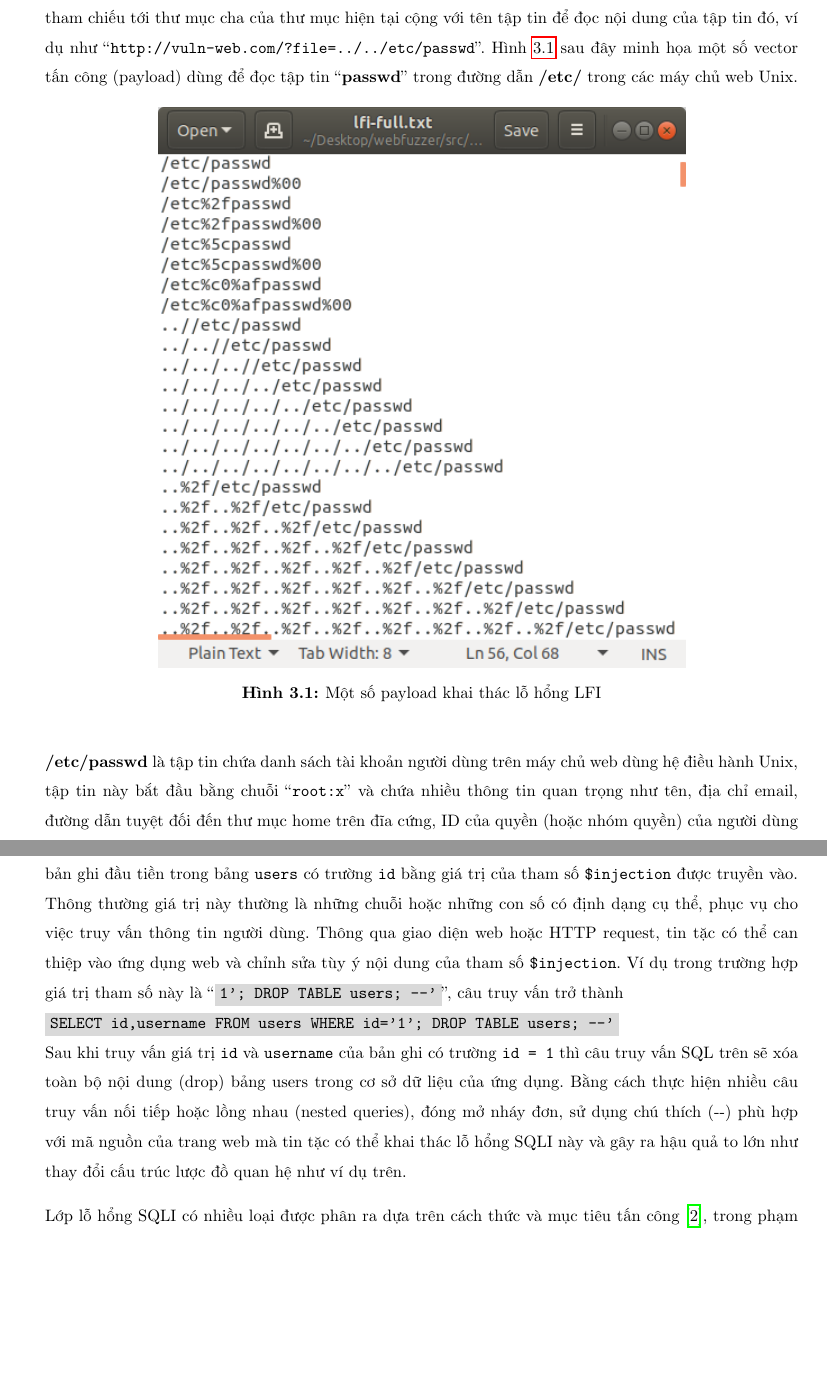
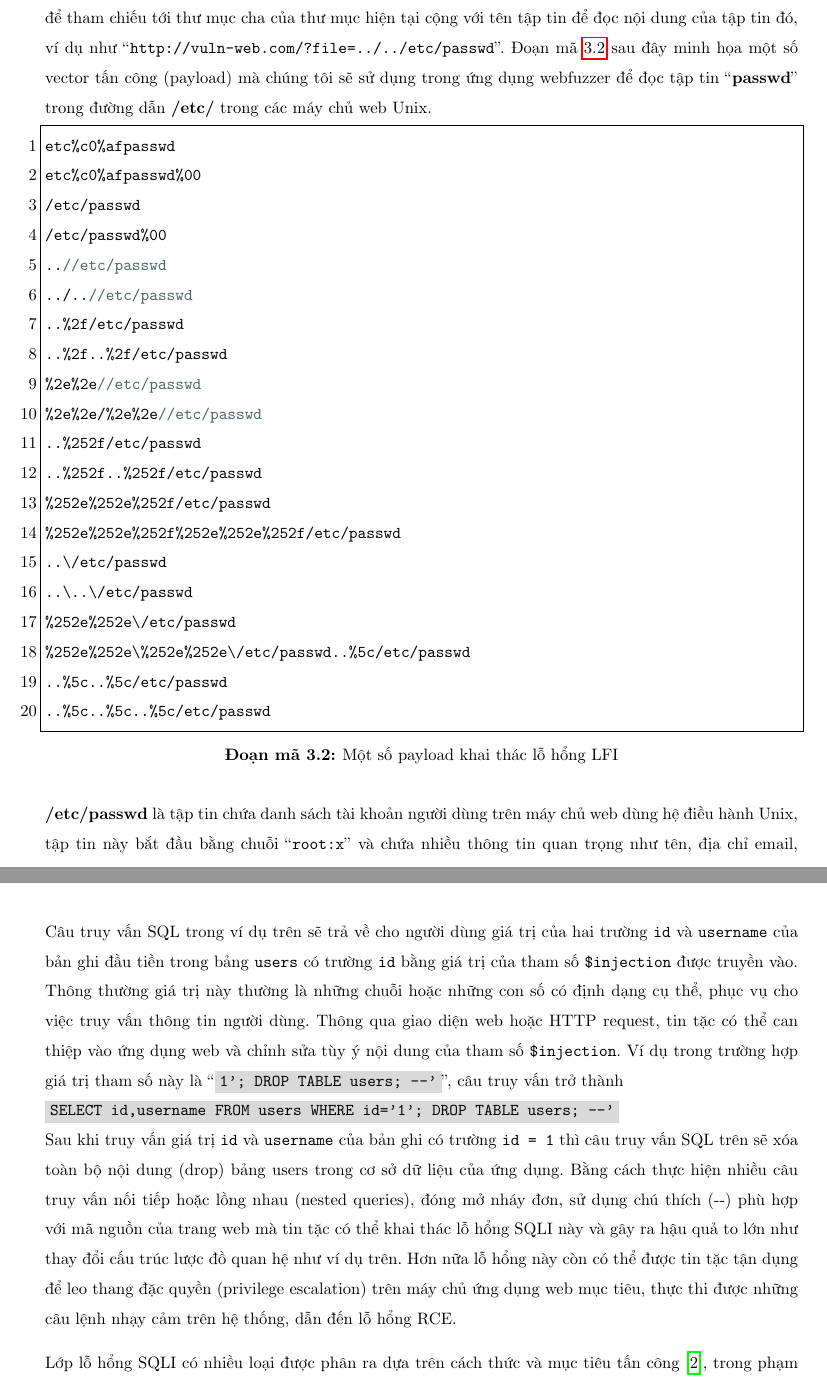
Before and after one commit to trinhdn97/LVTN-Dang-Nhat-Trinh, a LaTeX thesis (thesis.tex, which reads background/vulnerabilities.tex): two parts of pages 18 and 20 of 76, joined at a grey line, cut so that both start at the same text, the shorter picture padded with empty space. Compiled offline with pdfLaTeX.

Commit message:
finalize and update thesis pdf file v1.2

```diff
--- a/background/vulnerabilities.tex
+++ b/background/vulnerabilities.tex
@@ -18,14 +18,30 @@ $file = $_GET['file'];
 */
 include('directory/' . $file);
 \end{lstlisting}
-Bằng cách nhận vào tham số \texttt{\$file} từ đường dẫn \acrshort{url}, máy chủ web trực tiếp trả về nội dung tập tin có tên \texttt{filename.php} trong thư mục hiện tại như trong ví dụ trên. Tin tặc có thể lợi dụng sơ hở từ câu lệnh \texttt{include('directory/' . \$file);} để trực tiếp đọc bất kì tập tin nào bằng cách sử đường dẫn tương đối, kết hợp tiền tố ``../'' (hoặc ``..\textbackslash'' đối với các máy chủ web dùng hệ điều hành Windows Server) để tham chiếu tới thư mục cha của thư mục hiện tại cộng với tên tập tin để đọc nội dung của tập tin đó, ví dụ như ``\texttt{http://vuln-web.com/?file=../../etc/passwd}''. Hình \ref{fig:lfi-payloads} sau đây minh họa một số vector tấn công (payload) dùng để đọc tập tin ``\textbf{passwd}'' trong đường dẫn \textbf{/etc/} trong các máy chủ web Unix.
-\begin{figure}[H]
-  \centering
-    \includegraphics[width=0.7\textwidth,keepaspectratio=true]{images/lfi-payloads.png}
-  \caption{Một số payload khai thác lỗ hổng \acrshort{lfi}}
-  \label{fig:lfi-payloads}
-\end{figure}
-\textbf{/etc/passwd} là tập tin chứa danh sách tài khoản người dùng trên máy chủ web dùng hệ điều hành Unix, tập tin này bắt đầu bằng chuỗi ``\texttt{root:x}'' và chứa nhiều thông tin quan trọng như tên, địa chỉ email, đường dẫn tuyệt đối đến thư mục home trên đĩa cứng, ID của quyền (hoặc nhóm quyền) của người dùng đó,..., cung cấp cho tin tặc nhiều thông tin quý giá khi bắt đầu xâm nhập vào hệ thống. Do ta không biết độ sâu của thư mục ứng dụng web so với đường dẫn gốc (root directory) của hệ điều hành nên ta phải thử truy vấn đến từng tầng thư mục cha của thư mục hiện hành đến khi chạm tới thư mục gốc sau đó truy cập đến tập tin \textbf{/etc/passwd} như ví dụ trong Hình \ref{fig:lfi-payloads}.
+Bằng cách nhận vào tham số \texttt{\$file} từ đường dẫn \acrshort{url}, máy chủ web trực tiếp trả về nội dung tập tin có tên \texttt{filename.php} trong thư mục hiện tại như trong ví dụ trên. Tin tặc có thể lợi dụng sơ hở từ câu lệnh \texttt{include('directory/' . \$file);} để trực tiếp đọc bất kì tập tin nào bằng cách sử đường dẫn tương đối, kết hợp tiền tố ``../'' (hoặc ``..\textbackslash'' đối với các máy chủ web dùng hệ điều hành Windows Server) để tham chiếu tới thư mục cha của thư mục hiện tại cộng với tên tập tin để đọc nội dung của tập tin đó, ví dụ như ``\texttt{http://vuln-web.com/?file=../../etc/passwd}''. Đoạn mã \ref{lst:lfi-payloads} sau đây minh họa một số vector tấn công (payload) mà chúng tôi sẽ sử dụng trong ứng dụng webfuzzer để đọc tập tin ``\textbf{passwd}'' trong đường dẫn \textbf{/etc/} trong các máy chủ web Unix.
+\begin{lstlisting}[style=ES6, label={lst:lfi-payloads}, caption={Một số payload khai thác lỗ hổng \acrshort{lfi}}]
+etc%c0%afpasswd
+etc%c0%afpasswd%00
+/etc/passwd
+/etc/passwd%00
+..//etc/passwd
+../..//etc/passwd
+..%2f/etc/passwd
+..%2f..%2f/etc/passwd
+%2e%2e//etc/passwd
+%2e%2e/%2e%2e//etc/passwd
+..%252f/etc/passwd
+..%252f..%252f/etc/passwd
+%252e%252e%252f/etc/passwd
+%252e%252e%252f%252e%252e%252f/etc/passwd
+..\/etc/passwd
+..\..\/etc/passwd
+%252e%252e\/etc/passwd
+%252e%252e\%252e%252e\/etc/passwd..%5c/etc/passwd
+..%5c..%5c/etc/passwd
+..%5c..%5c..%5c/etc/passwd
+\end{lstlisting}
+\textbf{/etc/passwd} là tập tin chứa danh sách tài khoản người dùng trên máy chủ web dùng hệ điều hành Unix, tập tin này bắt đầu bằng chuỗi ``\texttt{root:x}'' và chứa nhiều thông tin quan trọng như tên, địa chỉ email, đường dẫn tuyệt đối đến thư mục home trên đĩa cứng, ID của quyền (hoặc nhóm quyền) của người dùng đó,..., cung cấp cho tin tặc nhiều thông tin quý giá khi bắt đầu xâm nhập vào hệ thống. Do ta không biết độ sâu của thư mục ứng dụng web so với đường dẫn gốc (root directory) của hệ điều hành nên ta phải thử truy vấn đến từng tầng thư mục cha của thư mục hiện hành đến khi chạm tới thư mục gốc sau đó truy cập đến tập tin \textbf{/etc/passwd} như ví dụ trong Đoạn mã \ref{lst:lfi-payloads}.
 \section{Time-based Structured Query Language Injection}
 Hầu hết các kĩ thuật tấn công ứng dụng web đều tuân theo mô-típ đánh lừa ứng dụng web để thực hiện những hành động nguy hiểm thay tin tặc. Tin tặc không thể lấy được cookies của người dùng một cách chính quy nhưng có thể đánh lừa để trình duyệt web nạn nhân cung cấp cho hắn thông qua lỗ hổng \acrlong{xss} (\acrshort{xss}). Tin tặc cũng không thể tùy tiện truy xuất bất cứ tập tin nào trên máy chủ web nhưng hắn có thể lừa ứng dụng web làm việc đó thông qua lỗ hổng \acrshort{lfi}. Tương tự, tin tặc không thể trực tiếp truy cập và trích xuất cơ sở dữ liệu của ứng dụng web nhưng hắn có thể lừa ứng dụng web làm việc đó thông qua lỗ hổng \acrfull{sqli}. Phần này trình bày về khái niệm lỗ hổng \acrshort{sqli} nói chung và time-based \acrshort{sqli} nói riêng.\par
 Lỗ hổng \acrfull{sqli} \parencite{li2011survey,sullivan2011web} cho phép tin tặc can thiệp vào các câu truy vấn \acrshort{sql} mà ứng dụng web dùng để tương tác với cơ sở dữ liệu. Thông thường việc này sẽ cho phép tin tặc đọc những dữ liệu mà hắn không có quyền, ví dụ như dữ liệu của những người dùng khác trong ứng dụng hoặc kể cả những dữ liệu mà ứng dụng đó không có quyền truy cập. Trong nhiều trường hợp tin tặc còn có thể sửa đổi hoặc sao chép (dump) những dữ liệu này, dẫn đến rủi ro bị đánh cắp dữ liệu và những hậu quả lâu dài cho nhà cung cấp ứng dụng web. Trong một vài điều kiện đặc biệt hơn, tin tặc còn có thể leo thang một cuộc tấn công \acrshort{sqli} để thỏa hiệp máy chủ ứng dụng web đang vận hành hoặc thực hiện một cuộc tấn công từ chối dịch vụ (\acrshort{dos} - \acrlong{dos}). Đoạn mã \ref{lst:php-sqli} sau đây\footnote{\href{http://websec.fr/level01/source.php}{Nguồn: http://websec.fr/level01/source.php}} là một ví dụ.
@@ -46,5 +62,5 @@ public function doQuery($injection) {
 \end{lstlisting}
 Câu truy vấn \acrshort{sql} trong ví dụ trên sẽ trả về cho người dùng giá trị của hai trường \texttt{id} và \texttt{username} của bản ghi đầu tiền trong bảng \texttt{users} có trường \texttt{id} bằng giá trị của tham số \texttt{\$injection} được truyền vào. Thông thường giá trị này thường là những chuỗi hoặc những con số có định dạng cụ thể, phục vụ cho việc truy vấn thông tin người dùng. Thông qua giao diện web hoặc \acrshort{http} request, tin tặc có thể can thiệp vào ứng dụng web và chỉnh sửa tùy ý nội dung của tham số \texttt{\$injection}. Ví dụ trong trường hợp giá trị tham số này là ``\colorbox{gray!30}{\texttt{1'; DROP TABLE users; -{}-'}}'', câu truy vấn trở thành\\
 \colorbox{gray!30}{\texttt{SELECT id,username FROM users WHERE id='1'; DROP TABLE users; -{}-'}}\\
-Sau khi truy vấn giá trị \texttt{id} và \texttt{username} của bản ghi có trường \texttt{id = 1} thì câu truy vấn \acrshort{sql} trên sẽ xóa toàn bộ nội dung (drop) bảng \text{users} trong cơ sở dữ liệu của ứng dụng. Bằng cách  thực hiện nhiều câu truy vấn nối tiếp hoặc lồng nhau (nested queries), đóng mở nháy đơn, sử dụng chú thích (-{}-) phù hợp với mã nguồn của trang web mà tin tặc có thể khai thác lỗ hổng \acrshort{sqli} này và gây ra hậu quả to lớn như thay đổi cấu trúc lược đồ quan hệ như ví dụ trên.\par
+Sau khi truy vấn giá trị \texttt{id} và \texttt{username} của bản ghi có trường \texttt{id = 1} thì câu truy vấn \acrshort{sql} trên sẽ xóa toàn bộ nội dung (drop) bảng \text{users} trong cơ sở dữ liệu của ứng dụng. Bằng cách  thực hiện nhiều câu truy vấn nối tiếp hoặc lồng nhau (nested queries), đóng mở nháy đơn, sử dụng chú thích (-{}-) phù hợp với mã nguồn của trang web mà tin tặc có thể khai thác lỗ hổng \acrshort{sqli} này và gây ra hậu quả to lớn như thay đổi cấu trúc lược đồ quan hệ như ví dụ trên. Hơn nữa lỗ hổng này còn có thể được tin tặc tận dụng để leo thang đặc quyền (privilege escalation) trên máy chủ ứng dụng web mục tiêu, thực thi được những câu lệnh nhạy cảm trên hệ thống, dẫn đến lỗ hổng \acrshort{rce}.\par
 Lớp lỗ hổng \acrshort{sqli} có nhiều loại được phân ra dựa trên cách thức và mục tiêu tấn công \parencite{sqli-classification}, trong phạm vi luận văn này, tôi chỉ tập trung phát hiện lỗ hổng time-based \acrshort{sqli}. Time-based \acrshort{sqli} là kĩ thuật khai thác lỗ hổng \acrshort{sqli} bằng cách sử dụng những câu truy vấn đặc biệt, buộc hệ quản trị cơ sở dữ liệu phải chờ một khoảng thời gian trước khi trả về kết quả truy vấn cho ứng dụng, dựa vào thời gian phản hồi của câu truy vấn, ta có thể nhận định sự tồn tại của lỗ hổng này. Mục đích của việc kiểm thử lỗ hổng này không chỉ có vậy, việc khai thác thành công time-based \acrshort{sqli} trên những điểm cuối của một ứng dụng web còn có nghĩa là điểm cuối này cho phép truy vấn liên tiếp, lồng nhau, hoặc phát hiện được một số phần tử trong danh sách đen cũng như danh sách trắng của bộ lọc dữ liệu đầu vào, những nhận định này là cơ sở để tấn công sâu hơn vào ứng dụng web đó. Việc khai thác bằng kĩ thuật này phụ thuộc các hàm hoãn thời gian của mỗi hệ quản trị cơ sở dữ liệu khác nhau, cụ thể đối với MySQL ta dựa vào hàm \texttt{sleep} và \texttt{benchmark}, đối với Microsoft SQL Server là hàm \texttt{waitfor delay} và \texttt{waitfor time}, đối với Postgres SQL là \texttt{pg\_sleep},...
```
Also changed, not shown: body/implementation-backend.tex (+1 -1 lines), body/pre-body.tex (+1 -1 lines), LVTN - Đặng Nhật Trình - v1.0.pdf (deleted), LVTN-Đặng-Nhật-Trình-v1.2.pdf (added).
